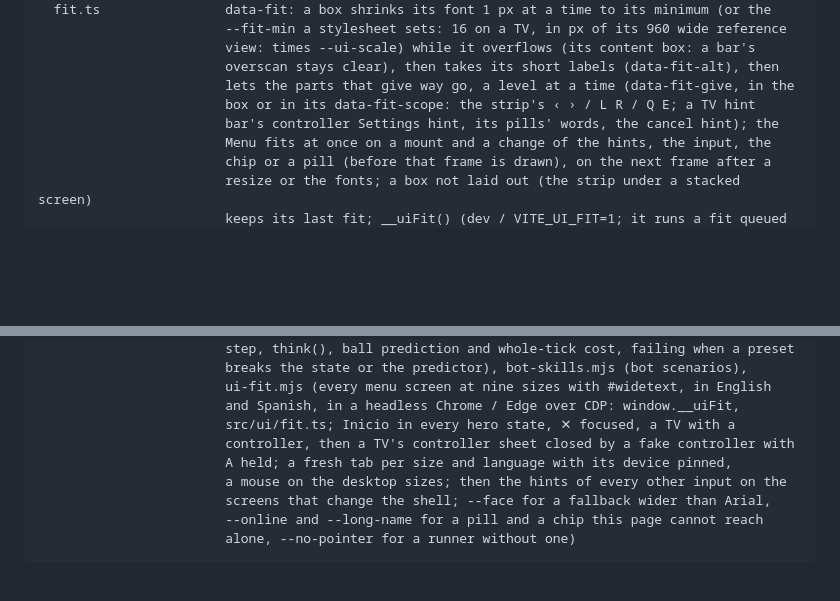
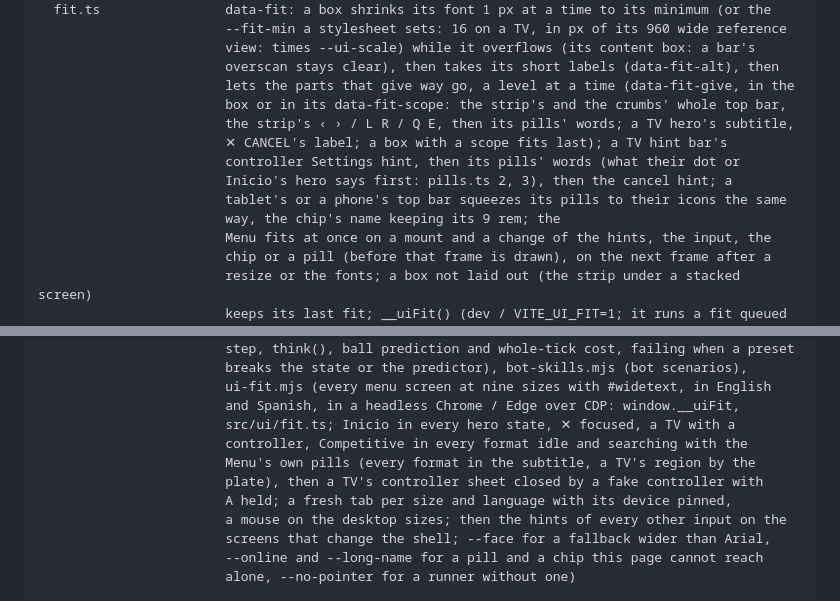
Before and after one commit to DonJaimeHash/turbo-gol, a Markdown page: ARCHITECTURE.md, 2 parts joined by grey strips. Rendered like a GitHub page; blank space fills up the shorter version.

```diff
--- a/ARCHITECTURE.md
+++ b/ARCHITECTURE.md
@@ -366,8 +366,13 @@ src/ui/                 the front-end menus: the Tablero shell (styles/shell.css
                         view: times --ui-scale) while it overflows (its content box: a bar's
                         overscan stays clear), then takes its short labels (data-fit-alt), then
                         lets the parts that give way go, a level at a time (data-fit-give, in the
-                        box or in its data-fit-scope: the strip's ‹ › / L R / Q E; a TV hint
-                        bar's controller Settings hint, its pills' words, the cancel hint); the
+                        box or in its data-fit-scope: the strip's and the crumbs' whole top bar,
+                        the strip's ‹ › / L R / Q E, then its pills' words; a TV hero's subtitle,
+                        ✕ CANCEL's label; a box with a scope fits last); a TV hint bar's
+                        controller Settings hint, then its pills' words (what their dot or
+                        Inicio's hero says first: pills.ts 2, 3), then the cancel hint; a
+                        tablet's or a phone's top bar squeezes its pills to their icons the same
+                        way, the chip's name keeping its 9 rem; the
                         Menu fits at once on a mount and a change of the hints, the input, the
                         chip or a pill (before that frame is drawn), on the next frame after a
                         resize or the fonts; a box not laid out (the strip under a stacked screen)
@@ -631,7 +636,9 @@ scripts/                headless node runs: smoke-sim.mjs (one Bot vs an idle ca
                         ui-fit.mjs (every menu screen at nine sizes with #widetext, in English
                         and Spanish, in a headless Chrome / Edge over CDP: window.__uiFit,
                         src/ui/fit.ts; Inicio in every hero state, ✕ focused, a TV with a
-                        controller, then a TV's controller sheet closed by a fake controller with
+                        controller, Competitive in every format idle and searching with the
+                        Menu's own pills (every format in the subtitle, a TV's region by the
+                        plate), then a TV's controller sheet closed by a fake controller with
                         A held; a fresh tab per size and language with its device pinned,
                         a mouse on the desktop sizes; then the hints of every other input on the
                         screens that change the shell; --face for a fallback wider than Arial,
```
Also changed, not shown: CHANGELOG.md (+9 -4 lines).
